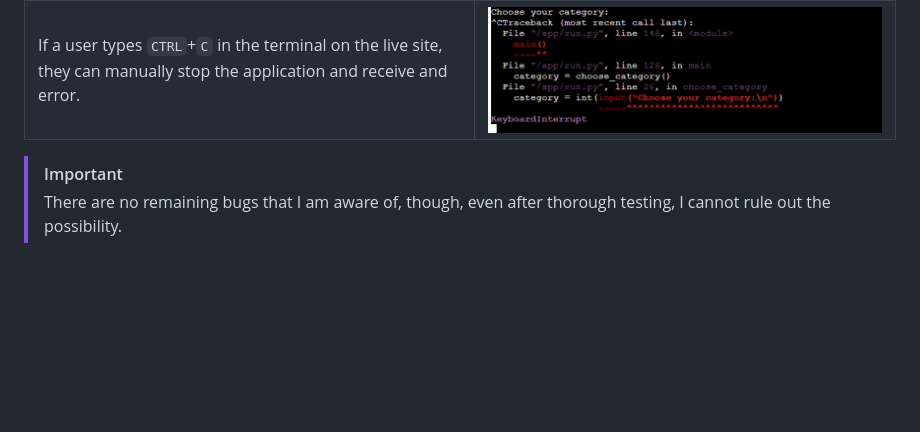
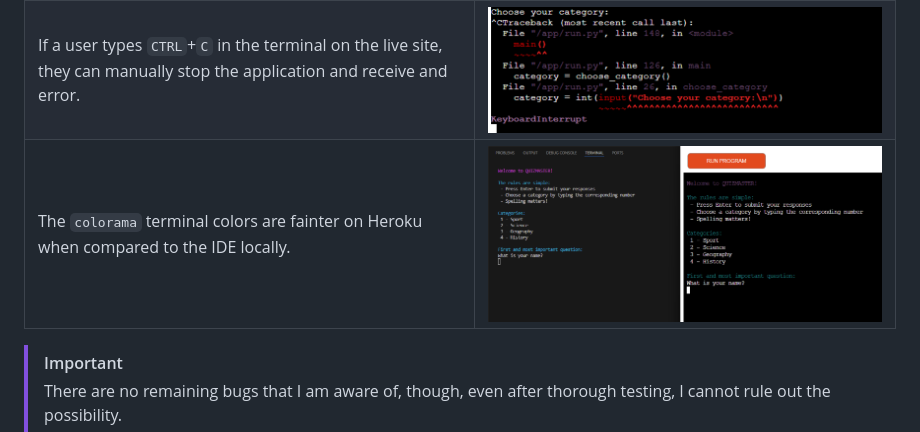
Before and after one commit to Gary-Burke/quizmaster, a Markdown page: TESTING.md, the part around the change. GitHub-like rendering; pictures changed too: documentation/testing/issues/colorama.png (added); blank space fills up the shorter version.

Commit message:
Update known issues in TESTING

```diff
--- a/TESTING.md
+++ b/TESTING.md
@@ -76,6 +76,7 @@ Any remaining open issues can be tracked [here](https://www.github.com/Gary-Burk
 | --- | --- |
 | The Python terminal doesn't work well with Safari, and sometimes users cannot type in the application. | n/a |
 | If a user types `CTRL`+`C` in the terminal on the live site, they can manually stop the application and receive and error. | ![screenshot](documentation/testing/issues/ctrl-c.png) |
+| The `colorama` terminal colors are fainter on Heroku when compared to the IDE locally. | ![screenshot](documentation/testing/issues/colorama.png) |
 
 > [!IMPORTANT]
 > There are no remaining bugs that I am aware of, though, even after thorough testing, I cannot rule out the possibility.
```
